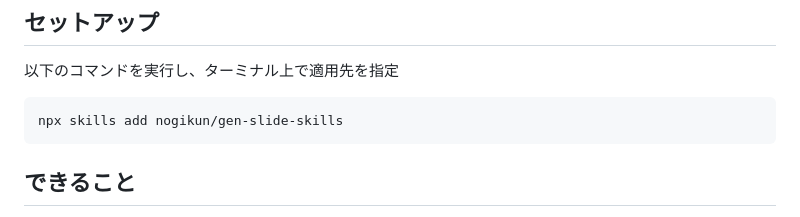
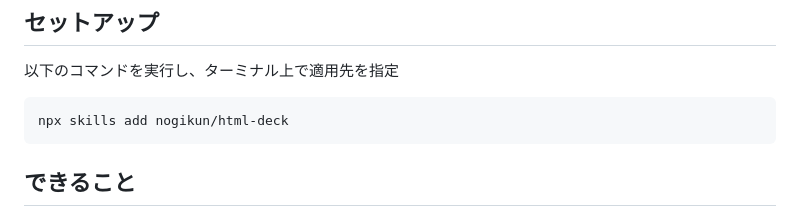
Before and after one commit to nogikun/html-deck, a Markdown page: README.md, the part around the change. GitHub-like rendering.

Commit message:
Update command in README for skills addition

````diff
--- a/README.md
+++ b/README.md
@@ -9,7 +9,7 @@
 以下のコマンドを実行し、ターミナル上で適用先を指定
 
 ```bash
-npx skills add nogikun/gen-slide-skills
+npx skills add nogikun/html-deck
 ```
 
 ## できること
````
